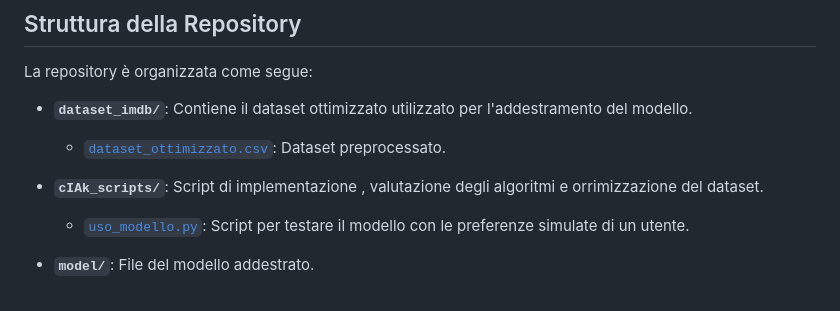
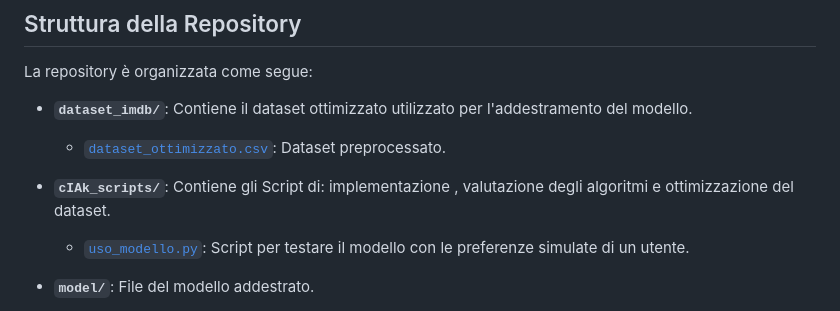
Before and after one commit to emanueleivn/cIAk, a Markdown page: README.md, the part around one of its changes. Drawn GitHub-style.

```diff
--- a/README.md
+++ b/README.md
@@ -15,7 +16,7 @@ La repository è organizzata come segue:
 - **`dataset_imdb/`**: Contiene il dataset ottimizzato utilizzato per l'addestramento del modello.
   - [`dataset_ottimizzato.csv`](https://github.com/emanueleivn/cIAk/blob/main/dataset_imdb/dataset_ottimizzato.csv): Dataset preprocessato.
 
-- **`cIAk_scripts/`**: Script di implementazione , valutazione degli algoritmi e orrimizzazione del dataset.
+- **`cIAk_scripts/`**: Contiene gli Script di: implementazione , valutazione degli algoritmi e ottimizzazione del dataset.
   - [`uso_modello.py`](https://github.com/emanueleivn/cIAk/blob/main/cIAk_scripts/uso_modello.py): Script per testare il modello con le preferenze simulate di un utente.
 
 - **`model/`**: File del modello addestrato.
```
Also changed, not shown: other parts of README.md (+1 -0 lines).
